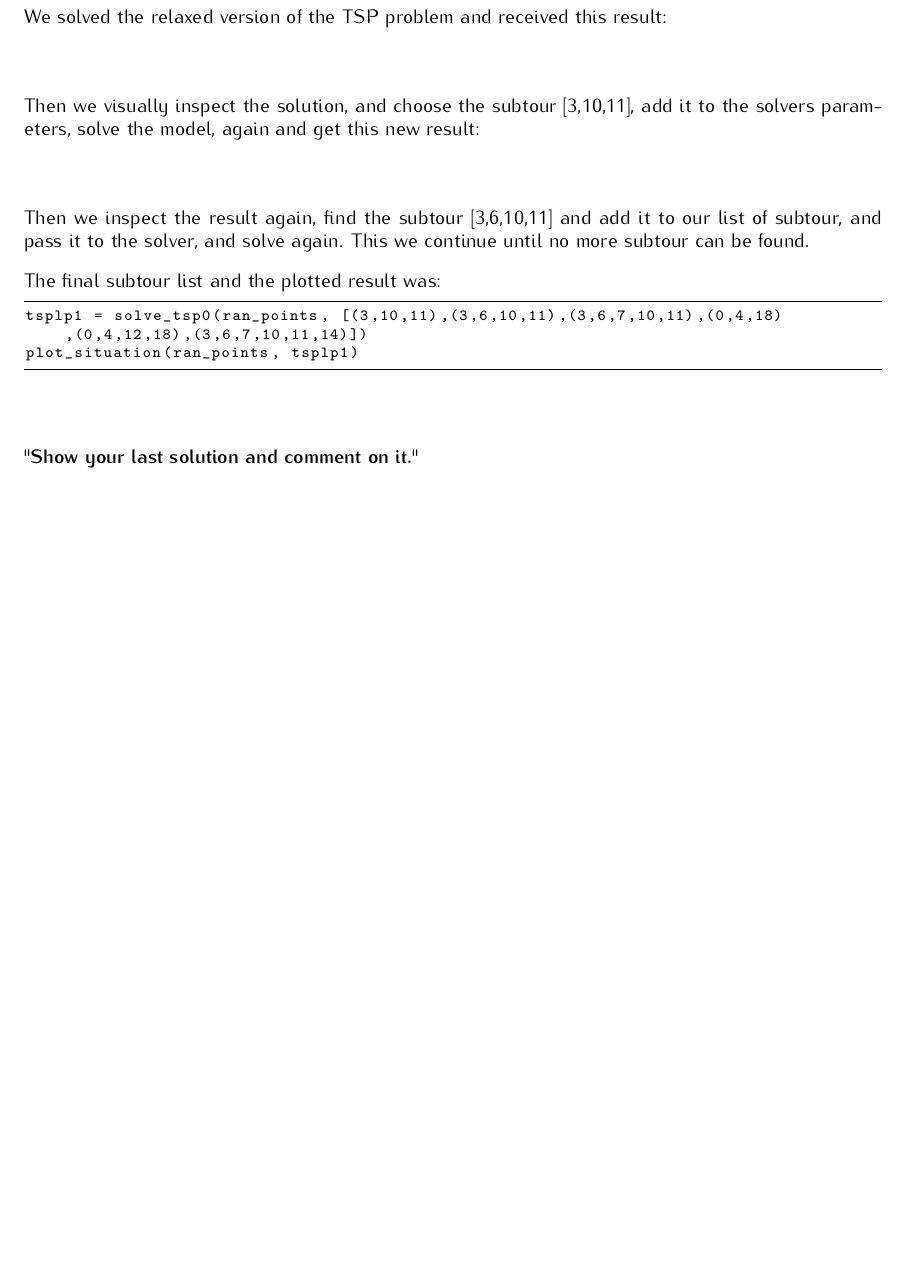
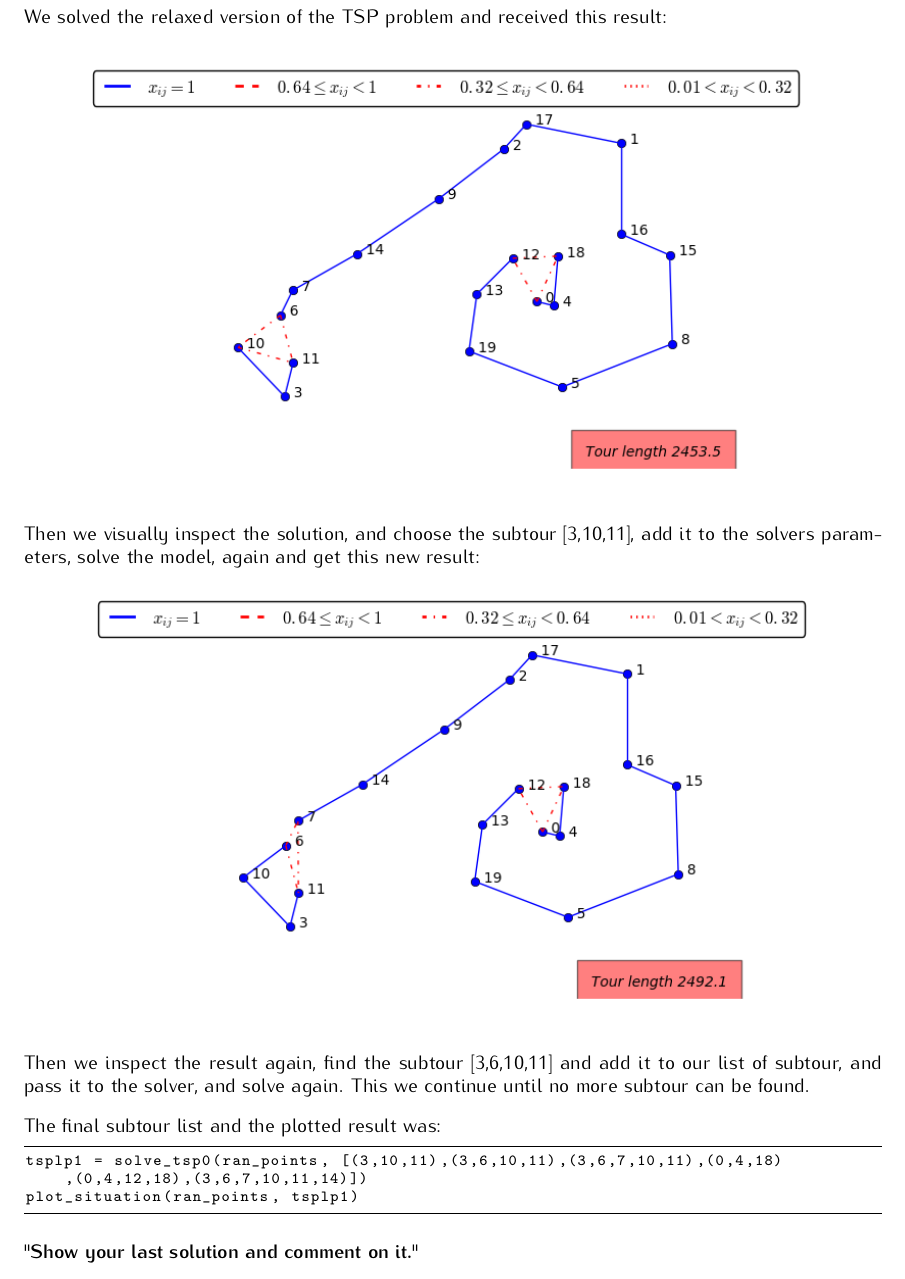
Before and after one commit to MGundersen/Assignment-1.2, a LaTeX document (answers.tex): part of page 4 of 8, cut so that both start at the same text. Compiled offline with pdfLaTeX.

Commit message:
Tex now working

```diff
--- a/answers.tex
+++ b/answers.tex
@@ -178,7 +178,7 @@ We solved the relaxed version of the TSP problem and received this result:
 
 \begin{figure}[htb]
 \begin{center}
-%\includegraphics[scale=0.7]{task31.png}
+\includegraphics[scale=0.7]{task31.png}
 \end{center}
 \end{figure}
 
@@ -186,7 +186,7 @@ Then we visually inspect the solution, and choose the subtour [3,10,11], add it
 
 \begin{figure}[htb]
 \begin{center}
-%\includegraphics[scale=0.7]{task32.png}
+\includegraphics[scale=0.7]{task32.png}
 \end{center}
 \end{figure}
 
```
Also changed, not shown: answers.tex (2 more changed lines).
